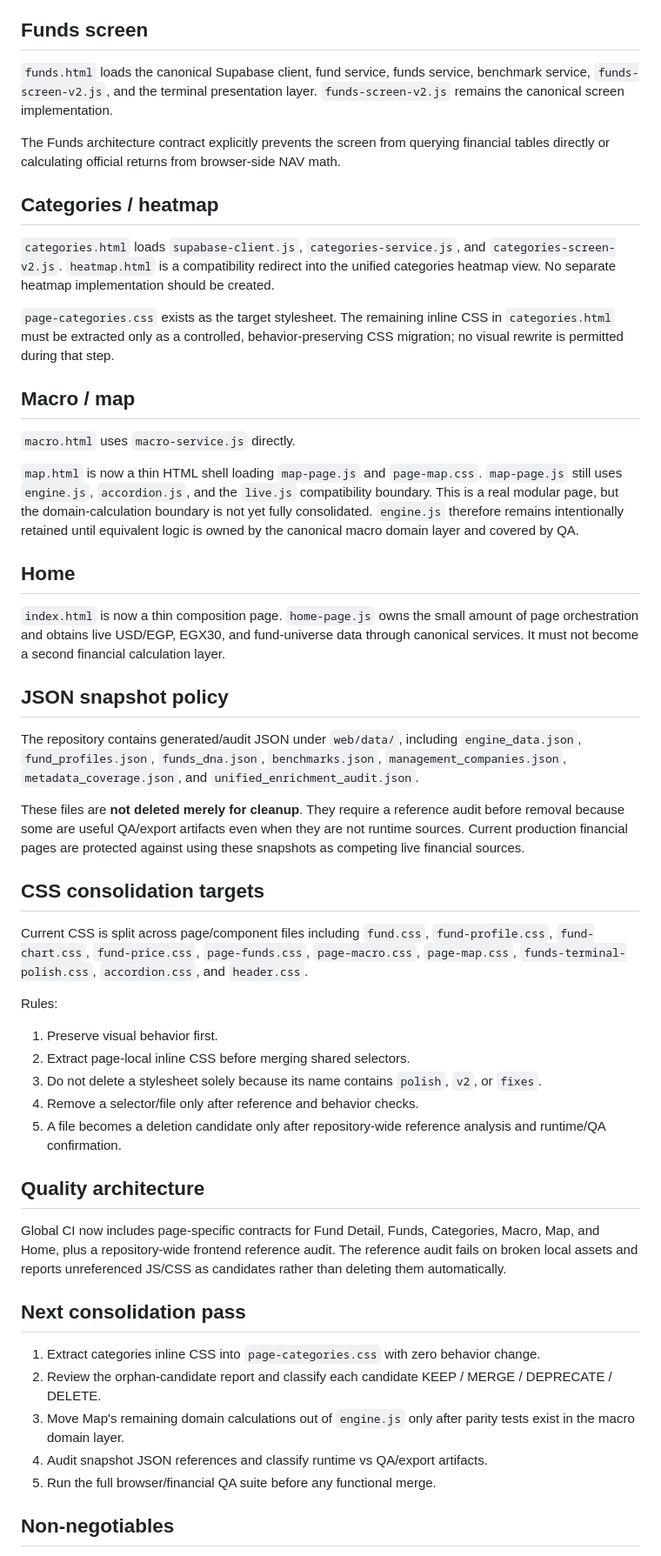
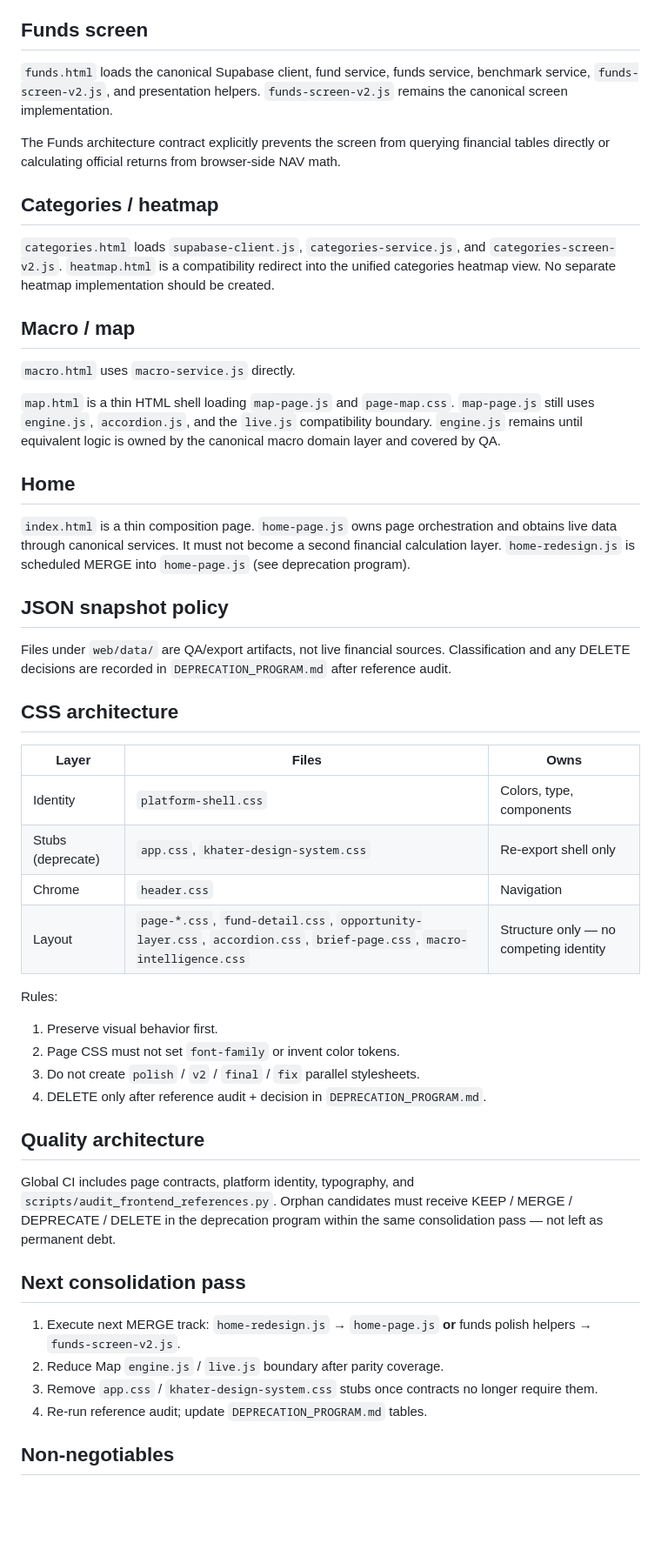
Before and after one commit to Khater1984/Khater-data, a Markdown page: FRONTEND_CONSOLIDATION.md, the part around one of its changes. Shown at 87% size. GitHub-like rendering; blank space fills up the shorter version.

Commit message:
docs: link consolidation map to active DEPRECATION_PROGRAM

```diff
--- a/FRONTEND_CONSOLIDATION.md
+++ b/FRONTEND_CONSOLIDATION.md
@@ -36,7 +39,7 @@ Supabase is authoritative for live financial data. `web/js/data/*` is the canoni
 
 ## Funds screen
 
-`funds.html` loads the canonical Supabase client, fund service, funds service, benchmark service, `funds-screen-v2.js`, and the terminal presentation layer. `funds-screen-v2.js` remains the canonical screen implementation.
+`funds.html` loads the canonical Supabase client, fund service, funds service, benchmark service, `funds-screen-v2.js`, and presentation helpers. `funds-screen-v2.js` remains the canonical screen implementation.
 
 The Funds architecture contract explicitly prevents the screen from querying financial tables directly or calculating official returns from browser-side NAV math.
 
@@ -44,47 +47,46 @@ The Funds architecture contract explicitly prevents the screen from querying fin
 
 `categories.html` loads `supabase-client.js`, `categories-service.js`, and `categories-screen-v2.js`. `heatmap.html` is a compatibility redirect into the unified categories heatmap view. No separate heatmap implementation should be created.
 
-`page-categories.css` exists as the target stylesheet. The remaining inline CSS in `categories.html` must be extracted only as a controlled, behavior-preserving CSS migration; no visual rewrite is permitted during that step.
-
 ## Macro / map
 
 `macro.html` uses `macro-service.js` directly.
 
-`map.html` is now a thin HTML shell loading `map-page.js` and `page-map.css`. `map-page.js` still uses `engine.js`, `accordion.js`, and the `live.js` compatibility boundary. This is a real modular page, but the domain-calculation boundary is not yet fully consolidated. `engine.js` therefore remains intentionally retained until equivalent logic is owned by the canonical macro domain layer and covered by QA.
+`map.html` is a thin HTML shell loading `map-page.js` and `page-map.css`. `map-page.js` still uses `engine.js`, `accordion.js`, and the `live.js` compatibility boundary. `engine.js` remains until equivalent logic is owned by the canonical macro domain layer and covered by QA.
 
 ## Home
 
-`index.html` is now a thin composition page. `home-page.js` owns the small amount of page orchestration and obtains live USD/EGP, EGX30, and fund-universe data through canonical services. It must not become a second financial calculation layer.
+`index.html` is a thin composition page. `home-page.js` owns page orchestration and obtains live data through canonical services. It must not become a second financial calculation layer. `home-redesign.js` is scheduled MERGE into `home-page.js` (see deprecation program).
 
 ## JSON snapshot policy
 
-The repository contains generated/audit JSON under `web/data/`, including `engine_data.json`, `fund_profiles.json`, `funds_dna.json`, `benchmarks.json`, `management_companies.json`, `metadata_coverage.json`, and `unified_enrichment_audit.json`.
+Files under `web/data/` are QA/export artifacts, not live financial sources. Classification and any DELETE decisions are recorded in `DEPRECATION_PROGRAM.md` after reference audit.
 
-These files are **not deleted merely for cleanup**. They require a reference audit before removal because some are useful QA/export artifacts even when they are not runtime sources. Current production financial pages are protected against using these snapshots as competing live financial sources.
+## CSS architecture
 
-## CSS consolidation targets
-
-Current CSS is split across page/component files including `fund.css`, `fund-profile.css`, `fund-chart.css`, `fund-price.css`, `page-funds.css`, `page-macro.css`, `page-map.css`, `funds-terminal-polish.css`, `accordion.css`, and `header.css`.
+| Layer | Files | Owns |
+|-------|-------|------|
+| Identity | `platform-shell.css` | Colors, type, components |
+| Stubs (deprecate) | `app.css`, `khater-design-system.css` | Re-export shell only |
+| Chrome | `header.css` | Navigation |
+| Layout | `page-*.css`, `fund-detail.css`, `opportunity-layer.css`, `accordion.css`, `brief-page.css`, `macro-intelligence.css` | Structure only — no competing identity |
 
 Rules:
 
 1. Preserve visual behavior first.
-2. Extract page-local inline CSS before merging shared selectors.
-3. Do not delete a stylesheet solely because its name contains `polish`, `v2`, or `fixes`.
-4. Remove a selector/file only after reference and behavior checks.
-5. A file becomes a deletion candidate only after repository-wide reference analysis and runtime/QA confirmation.
+2. Page CSS must not set `font-family` or invent color tokens.
+3. Do not create `polish` / `v2` / `final` / `fix` parallel stylesheets.
+4. DELETE only after reference audit + decision in `DEPRECATION_PROGRAM.md`.
 
 ## Quality architecture
 
-Global CI now includes page-specific contracts for Fund Detail, Funds, Categories, Macro, Map, and Home, plus a repository-wide frontend reference audit. The reference audit fails on broken local assets and reports unreferenced JS/CSS as candidates rather than deleting them automatically.
+Global CI includes page contracts, platform identity, typography, and `scripts/audit_frontend_references.py`. Orphan candidates must receive KEEP / MERGE / DEPRECATE / DELETE in the deprecation program within the same consolidation pass — not left as permanent debt.
 
 ## Next consolidation pass
 
-1. Extract categories inline CSS into `page-categories.css` with zero behavior change.
-2. Review the orphan-candidate report and classify each candidate KEEP / MERGE / DEPRECATE / DELETE.
-3. Move Map's remaining domain calculations out of `engine.js` only after parity tests exist in the macro domain layer.
-4. Audit snapshot JSON references and classify runtime vs QA/export artifacts.
-5. Run the full browser/financial QA suite before any functional merge.
+1. Execute next MERGE track: `home-redesign.js` → `home-page.js` **or** funds polish helpers → `funds-screen-v2.js`.
+2. Reduce Map `engine.js` / `live.js` boundary after parity coverage.
+3. Remove `app.css` / `khater-design-system.css` stubs once contracts no longer require them.
+4. Re-run reference audit; update `DEPRECATION_PROGRAM.md` tables.
 
 ## Non-negotiables
 
```
Also changed, not shown: other parts of FRONTEND_CONSOLIDATION.md (+6 -3 lines).
